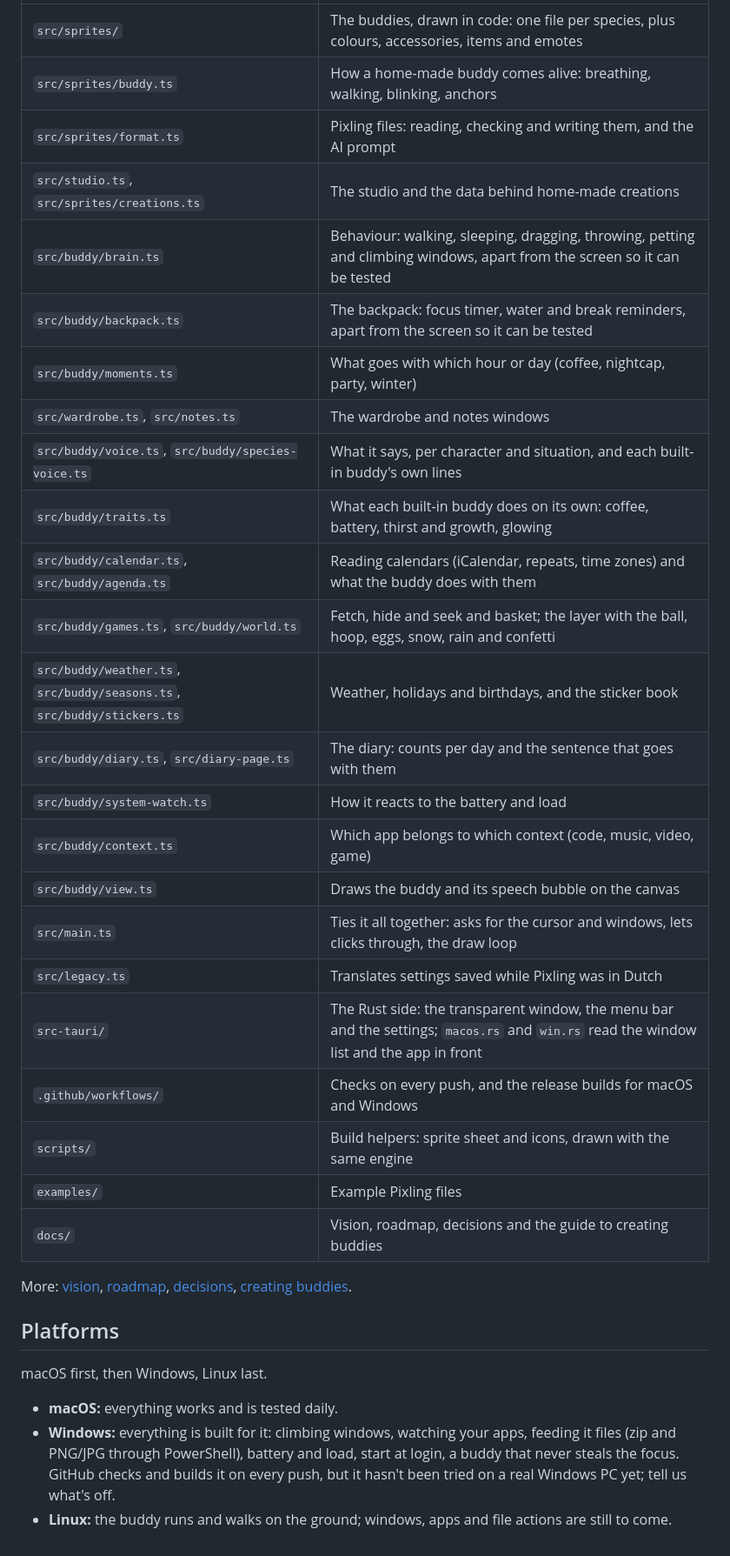
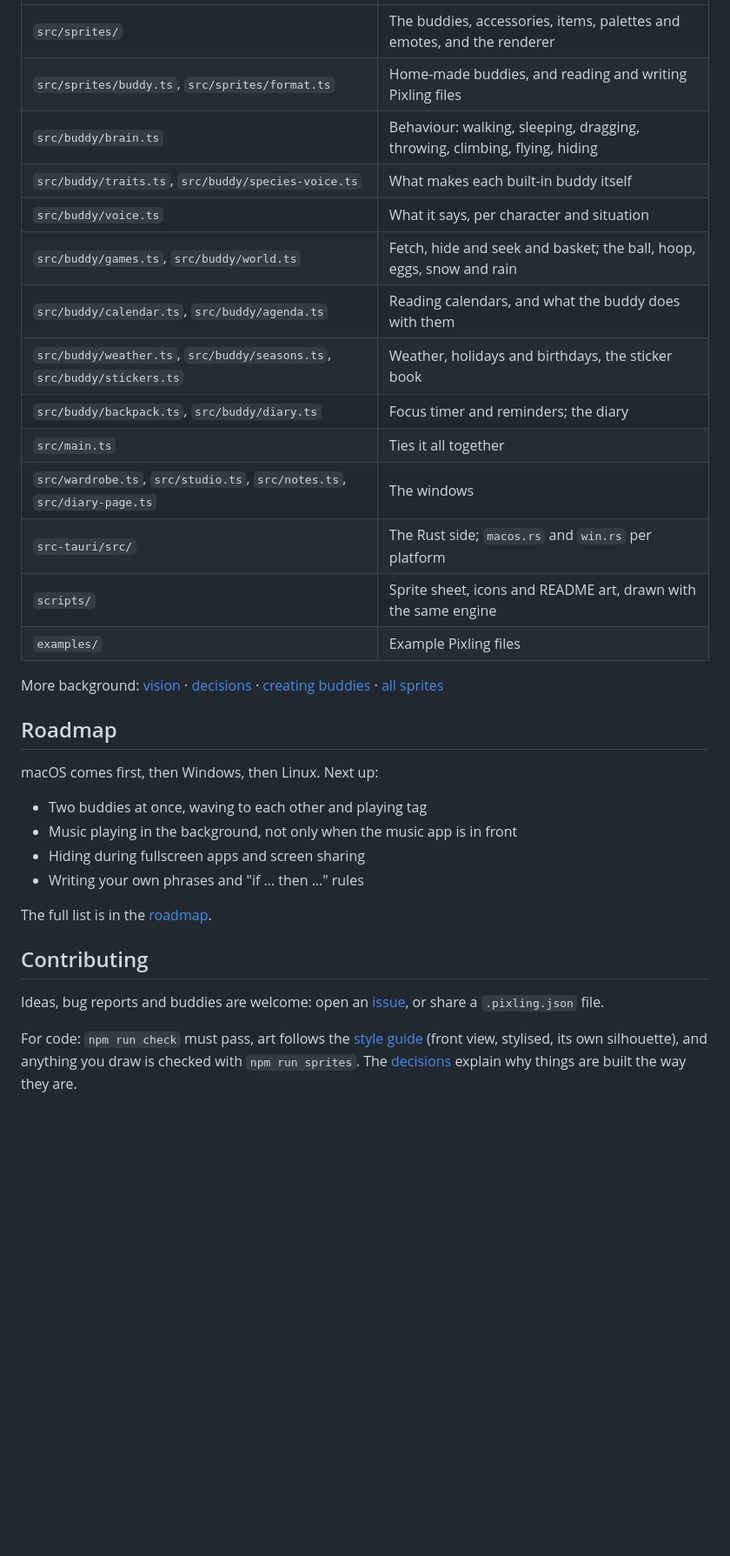
Before and after one commit to VR0EM/Pixling, a Markdown page: README.md, the part around one of its changes. Shown at 87% size. Rendered like a GitHub page; folded sections open; blank space fills up the shorter version.

```diff
--- a/README.md
+++ b/README.md
@@ -86,35 +169,36 @@ Every push to `main` is also checked on macOS and Windows (`.github/workflows/ci
 | --- | --- |
-| `src/sprites/` | The buddies, drawn in code: one file per species, plus colours, accessories, items and emotes |
-| `src/sprites/buddy.ts` | How a home-made buddy comes alive: breathing, walking, blinking, anchors |
-| `src/sprites/format.ts` | Pixling files: reading, checking and writing them, and the AI prompt |
-| `src/studio.ts`, `src/sprites/creations.ts` | The studio and the data behind home-made creations |
-| `src/buddy/brain.ts` | Behaviour: walking, sleeping, dragging, throwing, petting and climbing windows, apart from the screen so it can be tested |
-| `src/buddy/backpack.ts` | The backpack: focus timer, water and break reminders, apart from the screen so it can be tested |
-| `src/buddy/moments.ts` | What goes with which hour or day (coffee, nightcap, party, winter) |
-| `src/wardrobe.ts`, `src/notes.ts` | The wardrobe and notes windows |
-| `src/buddy/voice.ts`, `src/buddy/species-voice.ts` | What it says, per character and situation, and each built-in buddy's own lines |
-| `src/buddy/traits.ts` | What each built-in buddy does on its own: coffee, battery, thirst and growth, glowing |
-| `src/buddy/calendar.ts`, `src/buddy/agenda.ts` | Reading calendars (iCalendar, repeats, time zones) and what the buddy does with them |
-| `src/buddy/games.ts`, `src/buddy/world.ts` | Fetch, hide and seek and basket; the layer with the ball, hoop, eggs, snow, rain and confetti |
-| `src/buddy/weather.ts`, `src/buddy/seasons.ts`, `src/buddy/stickers.ts` | Weather, holidays and birthdays, and the sticker book |
-| `src/buddy/diary.ts`, `src/diary-page.ts` | The diary: counts per day and the sentence that goes with them |
-| `src/buddy/system-watch.ts` | How it reacts to the battery and load |
-| `src/buddy/context.ts` | Which app belongs to which context (code, music, video, game) |
-| `src/buddy/view.ts` | Draws the buddy and its speech bubble on the canvas |
-| `src/main.ts` | Ties it all together: asks for the cursor and windows, lets clicks through, the draw loop |
-| `src/legacy.ts` | Translates settings saved while Pixling was in Dutch |
-| `src-tauri/` | The Rust side: the transparent window, the menu bar and the settings; `macos.rs` and `win.rs` read the window list and the app in front |
-| `.github/workflows/` | Checks on every push, and the release builds for macOS and Windows |
-| `scripts/` | Build helpers: sprite sheet and icons, drawn with the same engine |
+| `src/sprites/` | The buddies, accessories, items, palettes and emotes, and the renderer |
+| `src/sprites/buddy.ts`, `src/sprites/format.ts` | Home-made buddies, and reading and writing Pixling files |
+| `src/buddy/brain.ts` | Behaviour: walking, sleeping, dragging, throwing, climbing, flying, hiding |
+| `src/buddy/traits.ts`, `src/buddy/species-voice.ts` | What makes each built-in buddy itself |
+| `src/buddy/voice.ts` | What it says, per character and situation |
+| `src/buddy/games.ts`, `src/buddy/world.ts` | Fetch, hide and seek and basket; the ball, hoop, eggs, snow and rain |
+| `src/buddy/calendar.ts`, `src/buddy/agenda.ts` | Reading calendars, and what the buddy does with them |
+| `src/buddy/weather.ts`, `src/buddy/seasons.ts`, `src/buddy/stickers.ts` | Weather, holidays and birthdays, the sticker book |
+| `src/buddy/backpack.ts`, `src/buddy/diary.ts` | Focus timer and reminders; the diary |
+| `src/main.ts` | Ties it all together |
+| `src/wardrobe.ts`, `src/studio.ts`, `src/notes.ts`, `src/diary-page.ts` | The windows |
+| `src-tauri/src/` | The Rust side; `macos.rs` and `win.rs` per platform |
+| `scripts/` | Sprite sheet, icons and README art, drawn with the same engine |
 | `examples/` | Example Pixling files |
-| `docs/` | Vision, roadmap, decisions and the guide to creating buddies |
 
-More: [vision](docs/VISION.md), [roadmap](docs/ROADMAP.md), [decisions](docs/DECISIONS.md), [creating buddies](docs/CREATING-BUDDIES.md).
+</details>
 
-## Platforms
+More background: [vision](docs/VISION.md) · [decisions](docs/DECISIONS.md) · [creating buddies](docs/CREATING-BUDDIES.md) · [all sprites](docs/sprites.png)
 
-macOS first, then Windows, Linux last.
+## Roadmap
 
-- **macOS:** everything works and is tested daily.
-- **Windows:** everything is built for it: climbing windows, watching your apps, feeding it files (zip and PNG/JPG through PowerShell), battery and load, start at login, a buddy that never steals the focus. GitHub checks and builds it on every push, but it hasn't been tried on a real Windows PC yet; tell us what's off.
-- **Linux:** the buddy runs and walks on the ground; windows, apps and file actions are still to come.
+macOS comes first, then Windows, then Linux. Next up:
+
+- Two buddies at once, waving to each other and playing tag
+- Music playing in the background, not only when the music app is in front
+- Hiding during fullscreen apps and screen sharing
+- Writing your own phrases and "if … then …" rules
+
+The full list is in the [roadmap](docs/ROADMAP.md).
+
+## Contributing
+
+Ideas, bug reports and buddies are welcome: open an [issue](https://github.com/VR0EM/Pixling/issues), or share a `.pixling.json` file.
+
+For code: `npm run check` must pass, art follows the [style guide](docs/CREATING-BUDDIES.md#style-guide) (front view, stylised, its own silhouette), and anything you draw is checked with `npm run sprites`. The [decisions](docs/DECISIONS.md) explain why things are built the way they are.
```
Also changed, not shown: other parts of README.md (+146 -63 lines), docs/along.png (added), docs/banner.gif (added), docs/custom.png (added), docs/personalities.png (added), 3 other files.
